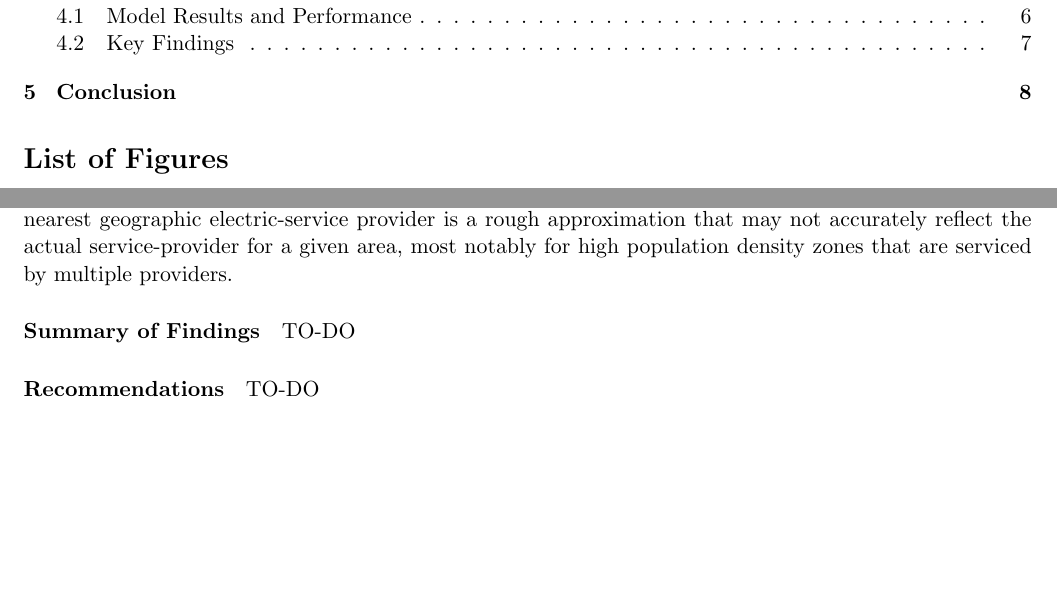
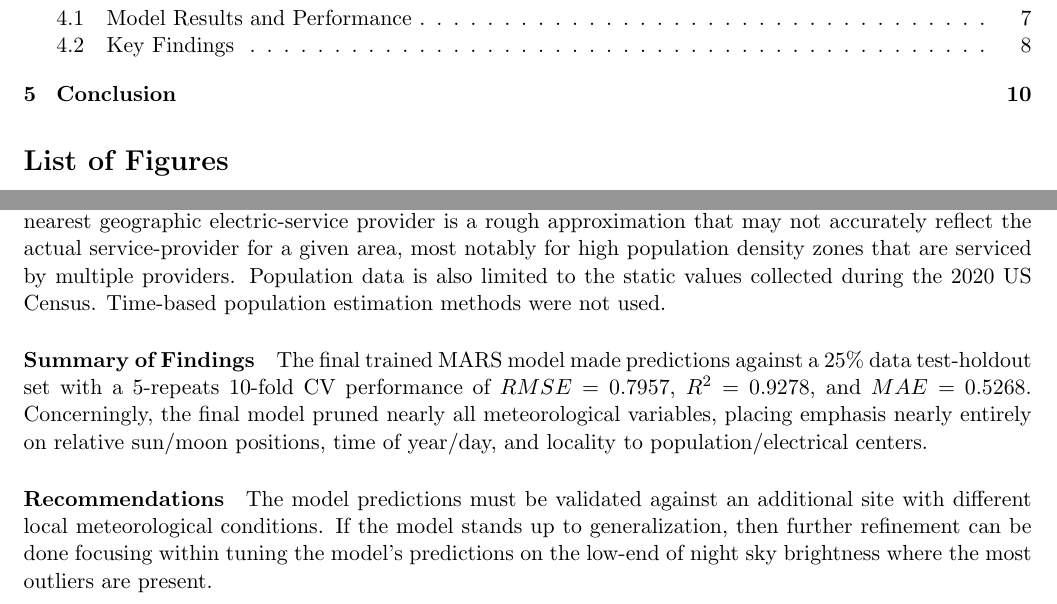
Before and after one commit to danny-v-nguyen/ou-dsa-5103-project, a LaTeX document (doc/draft/report.tex): two parts of pages 2 and 3 of 12 before the commit and two parts of pages 2 and 3 of 13 after it, joined at a grey line, cut so that both start at the same text, the shorter picture padded with empty space. Compiled offline with pdfLaTeX.

Commit message:
Executive summary and formatting

```diff
--- a/doc/draft/report.tex
+++ b/doc/draft/report.tex
@@ -104,11 +104,22 @@ to be a significant training obstacle, likely to skew the models locally to thos
 geographic locations. Additionally, the association of zip-codes to the
 nearest geographic electric-service provider is a rough approximation that may not
 accurately reflect the actual service-provider for a given area, most notably for
-high population density zones that are serviced by multiple providers.
+high population density zones that are serviced by multiple providers. Population
+data is also limited to the static values collected during the 2020 US Census.
+Time-based population estimation methods were not used.
 
-\paragraph{Summary of Findings} TO-DO
+\paragraph{Summary of Findings} The final trained MARS model made predictions
+against a 25\% data test-holdout set with a 5-repeats 10-fold CV performance of
+$RMSE=0.7957$, $R^2 = 0.9278$, and $MAE = 0.5268$. Concerningly, the final model
+pruned nearly all meteorological variables, placing emphasis nearly entirely on
+relative sun/moon positions, time of year/day, and locality to population/electrical
+centers.
 
-\paragraph{Recommendations} TO-DO
+\paragraph{Recommendations} The model predictions must be validated against an
+additional site with different local meteorological conditions. If the model stands
+up to generalization, then further refinement can be done focusing within tuning
+the model's predictions on the low-end of night sky brightness where the most
+outliers are present.
 
 \pagebreak
 
```
Also changed, not shown: doc/draft/report.pdf, doc/draft/report.tex (5 more changed lines).
